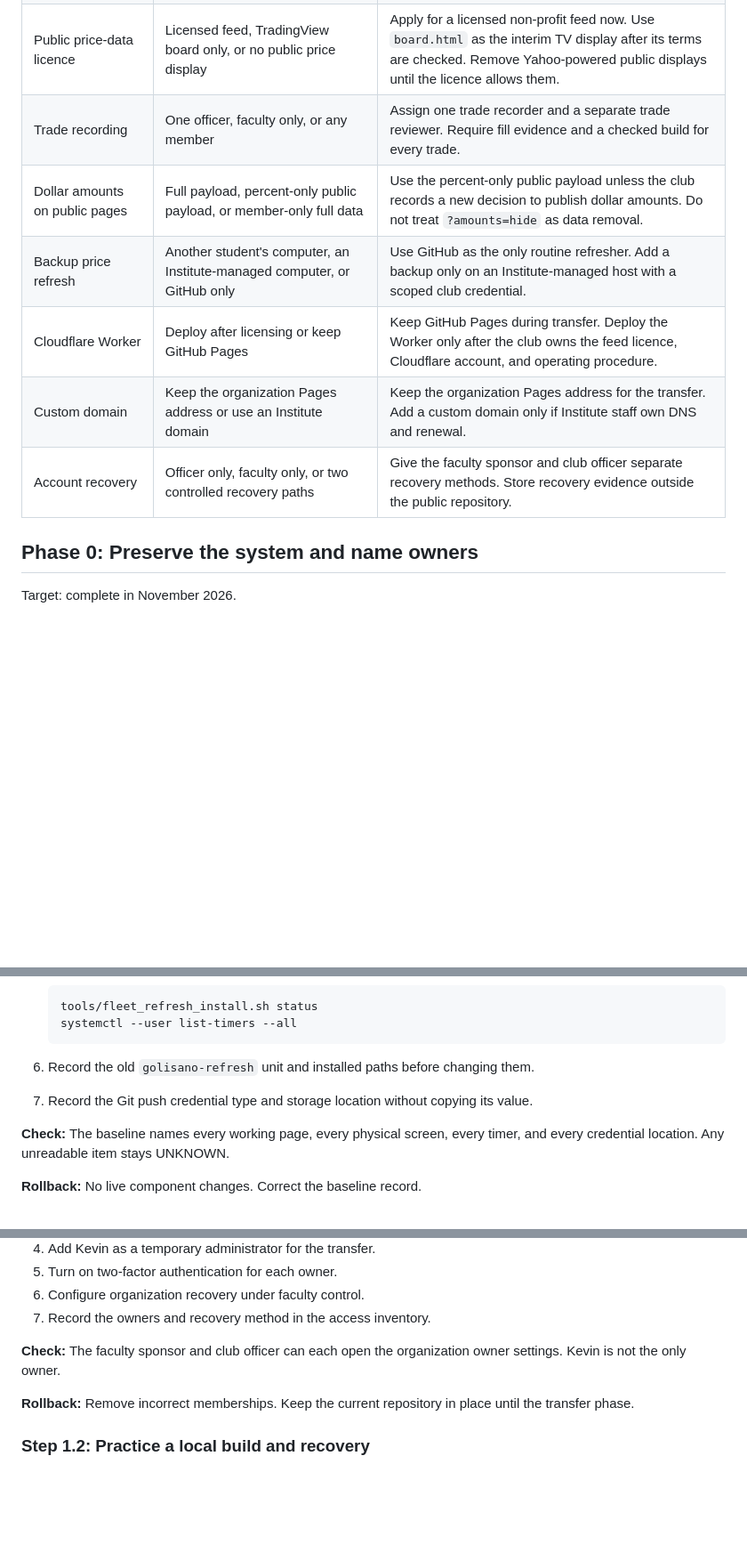
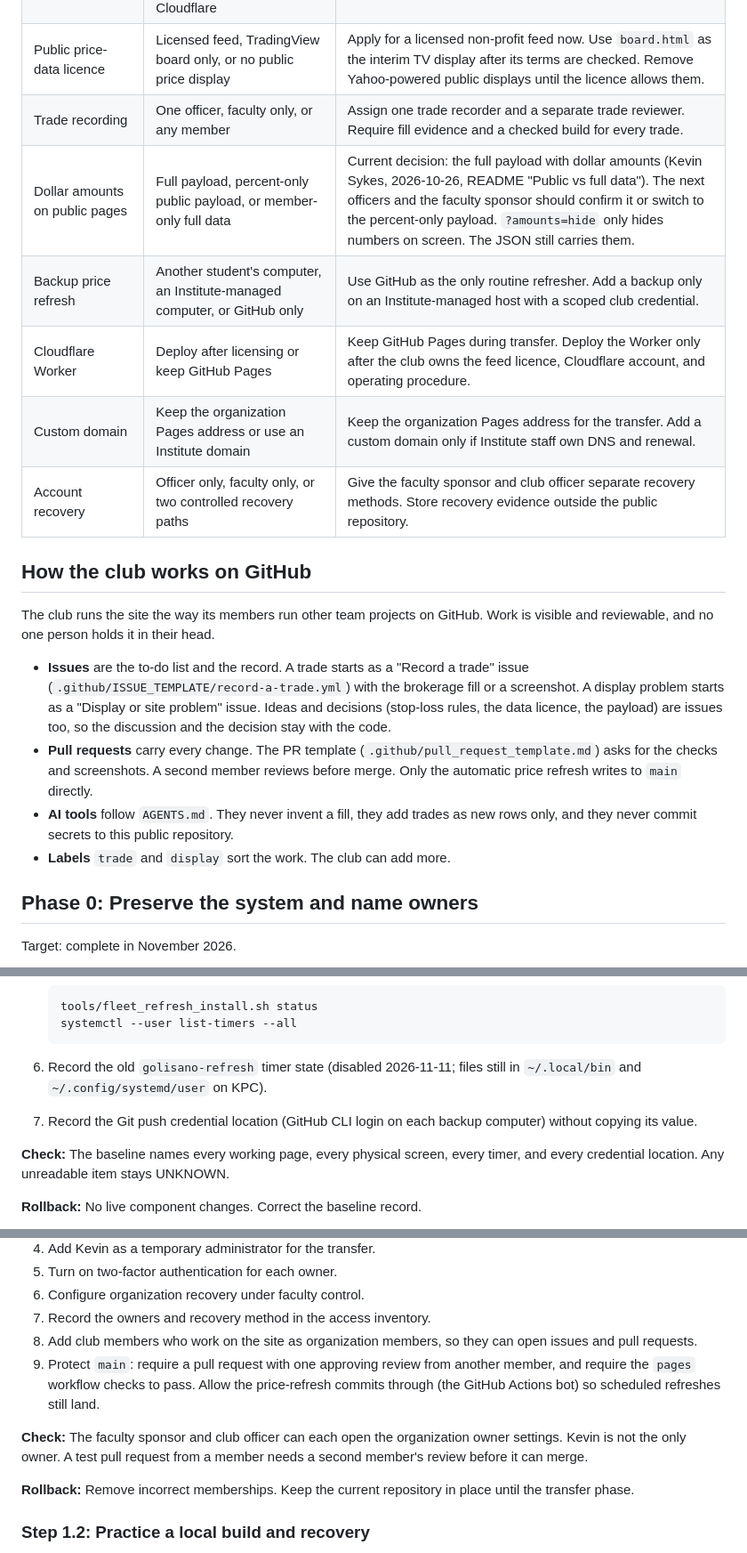
Before and after one commit to kevinhsykes/golisano-club-display, a Markdown page: docs/INDEPENDENCE-PLAN.md, 3 parts joined by grey strips. Shown at 89% size. Rendered like a GitHub page; blank space fills up the shorter version.

Commit message:
Docs: record current decisions in the architecture doc and independence plan
- Dollar amounts: the current decision is the full payload (Kevin, 2026-10-26); the plan asks the
  next officers to confirm or change it, instead of recommending percent-only as if undecided.
- Old golisano-refresh timer: disabled 2026-11-11, files listed. Backup push credential: the
  GitHub CLI git credential helper on each computer (checked on KPC and fn).
- Stop-loss status (adopted vs proposed).
- New 'How the club works on GitHub' section: issues for trades, display problems and decisions;
  pull requests with a second member's review; AGENTS.md for AI tools; labels. Org setup adds
  members and protects main; club meetings triage issues.

Co-Authored-By: Claude Opus 5.5 <noreply@anthropic.com>

````diff
--- a/docs/INDEPENDENCE-PLAN.md
+++ b/docs/INDEPENDENCE-PLAN.md
@@ -35,11 +35,20 @@ Record each decision, its date, and its approvers in club-controlled storage. Do
 | Site address and hosting | Organization GitHub Pages, an Institute-managed custom domain on Pages, Institute hosting, or Cloudflare | Transfer to organization GitHub Pages first. Keep the repository name to limit changes. Consider an Institute-managed custom domain later. |
 | Public price-data licence | Licensed feed, TradingView board only, or no public price display | Apply for a licensed non-profit feed now. Use `board.html` as the interim TV display after its terms are checked. Remove Yahoo-powered public displays until the licence allows them. |
 | Trade recording | One officer, faculty only, or any member | Assign one trade recorder and a separate trade reviewer. Require fill evidence and a checked build for every trade. |
-| Dollar amounts on public pages | Full payload, percent-only public payload, or member-only full data | Use the percent-only public payload unless the club records a new decision to publish dollar amounts. Do not treat `?amounts=hide` as data removal. |
+| Dollar amounts on public pages | Full payload, percent-only public payload, or member-only full data | Current decision: the full payload with dollar amounts (Kevin Sykes, 2026-10-26, README "Public vs full data"). The next officers and the faculty sponsor should confirm it or switch to the percent-only payload. `?amounts=hide` only hides numbers on screen. The JSON still carries them. |
 | Backup price refresh | Another student's computer, an Institute-managed computer, or GitHub only | Use GitHub as the only routine refresher. Add a backup only on an Institute-managed host with a scoped club credential. |
 | Cloudflare Worker | Deploy after licensing or keep GitHub Pages | Keep GitHub Pages during transfer. Deploy the Worker only after the club owns the feed licence, Cloudflare account, and operating procedure. |
 | Custom domain | Keep the organization Pages address or use an Institute domain | Keep the organization Pages address for the transfer. Add a custom domain only if Institute staff own DNS and renewal. |
 | Account recovery | Officer only, faculty only, or two controlled recovery paths | Give the faculty sponsor and club officer separate recovery methods. Store recovery evidence outside the public repository. |
+
+## How the club works on GitHub
+
+The club runs the site the way its members run other team projects on GitHub. Work is visible and reviewable, and no one person holds it in their head.
+
+- **Issues** are the to-do list and the record. A trade starts as a "Record a trade" issue (`.github/ISSUE_TEMPLATE/record-a-trade.yml`) with the brokerage fill or a screenshot. A display problem starts as a "Display or site problem" issue. Ideas and decisions (stop-loss rules, the data licence, the payload) are issues too, so the discussion and the decision stay with the code.
+- **Pull requests** carry every change. The PR template (`.github/pull_request_template.md`) asks for the checks and screenshots. A second member reviews before merge. Only the automatic price refresh writes to `main` directly.
+- **AI tools** follow `AGENTS.md`. They never invent a fill, they add trades as new rows only, and they never commit secrets to this public repository.
+- **Labels** `trade` and `display` sort the work. The club can add more.
 
 ## Phase 0: Preserve the system and name owners
 
@@ -114,8 +123,8 @@ The reported commit must match the source commit selected for the backup. Both b
    systemctl --user list-timers --all
    ```
 
-6. Record the old `golisano-refresh` unit and installed paths before changing them.
-7. Record the Git push credential type and storage location without copying its value.
+6. Record the old `golisano-refresh` timer state (disabled 2026-11-11; files still in `~/.local/bin` and `~/.config/systemd/user` on KPC).
+7. Record the Git push credential location (GitHub CLI login on each backup computer) without copying its value.
 
 **Check:** The baseline names every working page, every physical screen, every timer, and every credential location. Any unreadable item stays UNKNOWN.
 
@@ -159,8 +168,10 @@ Target: complete before January 2027.
 5. Turn on two-factor authentication for each owner.
 6. Configure organization recovery under faculty control.
 7. Record the owners and recovery method in the access inventory.
+8. Add club members who work on the site as organization members, so they can open issues and pull requests.
+9. Protect `main`: require a pull request with one approving review from another member, and require the `pages` workflow checks to pass. Allow the price-refresh commits through (the GitHub Actions bot) so scheduled refreshes still land.
 
-**Check:** The faculty sponsor and club officer can each open the organization owner settings. Kevin is not the only owner.
+**Check:** The faculty sponsor and club officer can each open the organization owner settings. Kevin is not the only owner. A test pull request from a member needs a second member's review before it can merge.
 
 **Rollback:** Remove incorrect memberships. Keep the current repository in place until the transfer phase.
 
````
Also changed, not shown: other parts of docs/INDEPENDENCE-PLAN.md (+2 -1 lines), docs/ARCHITECTURE.md (+3 -3 lines).
